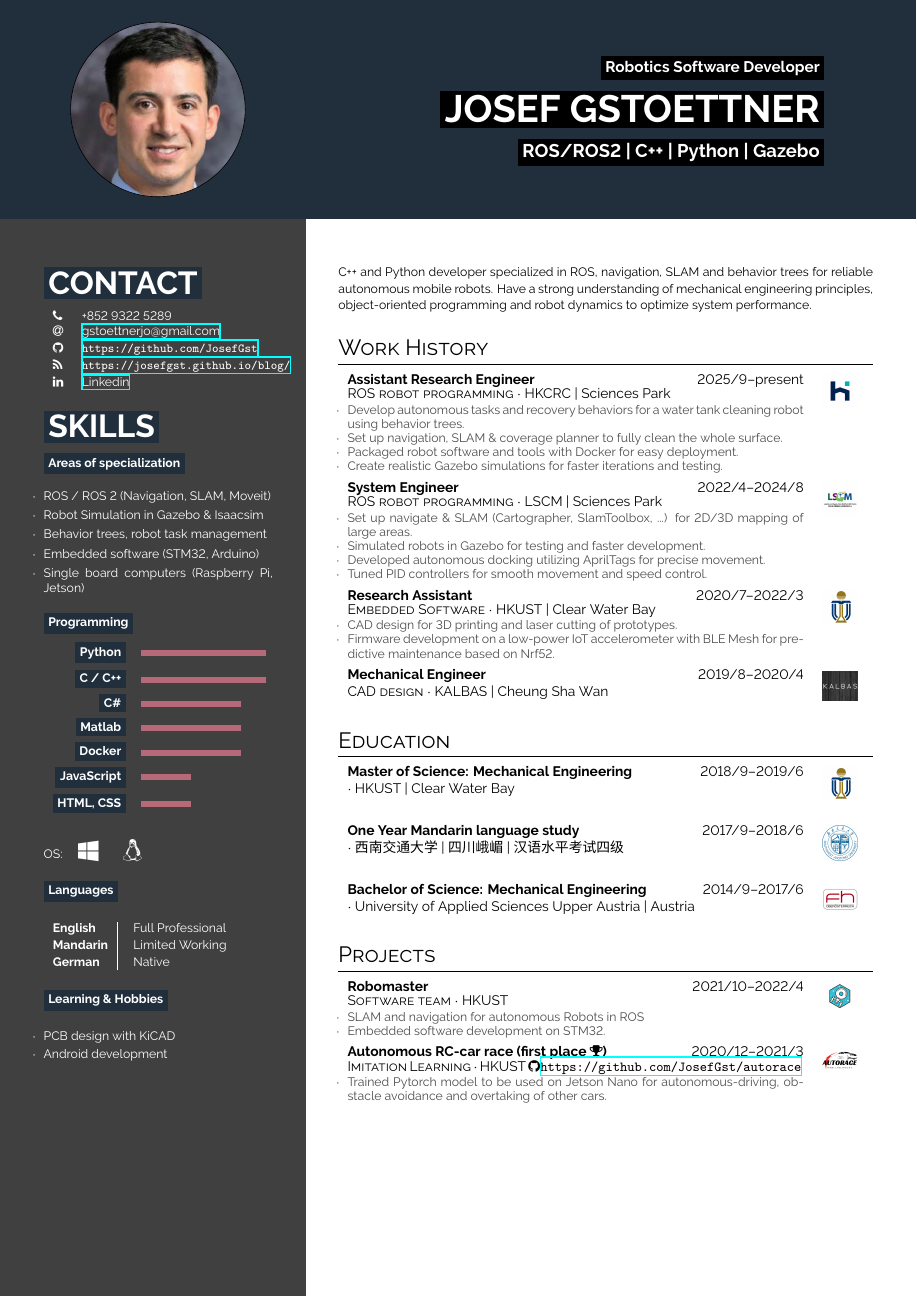
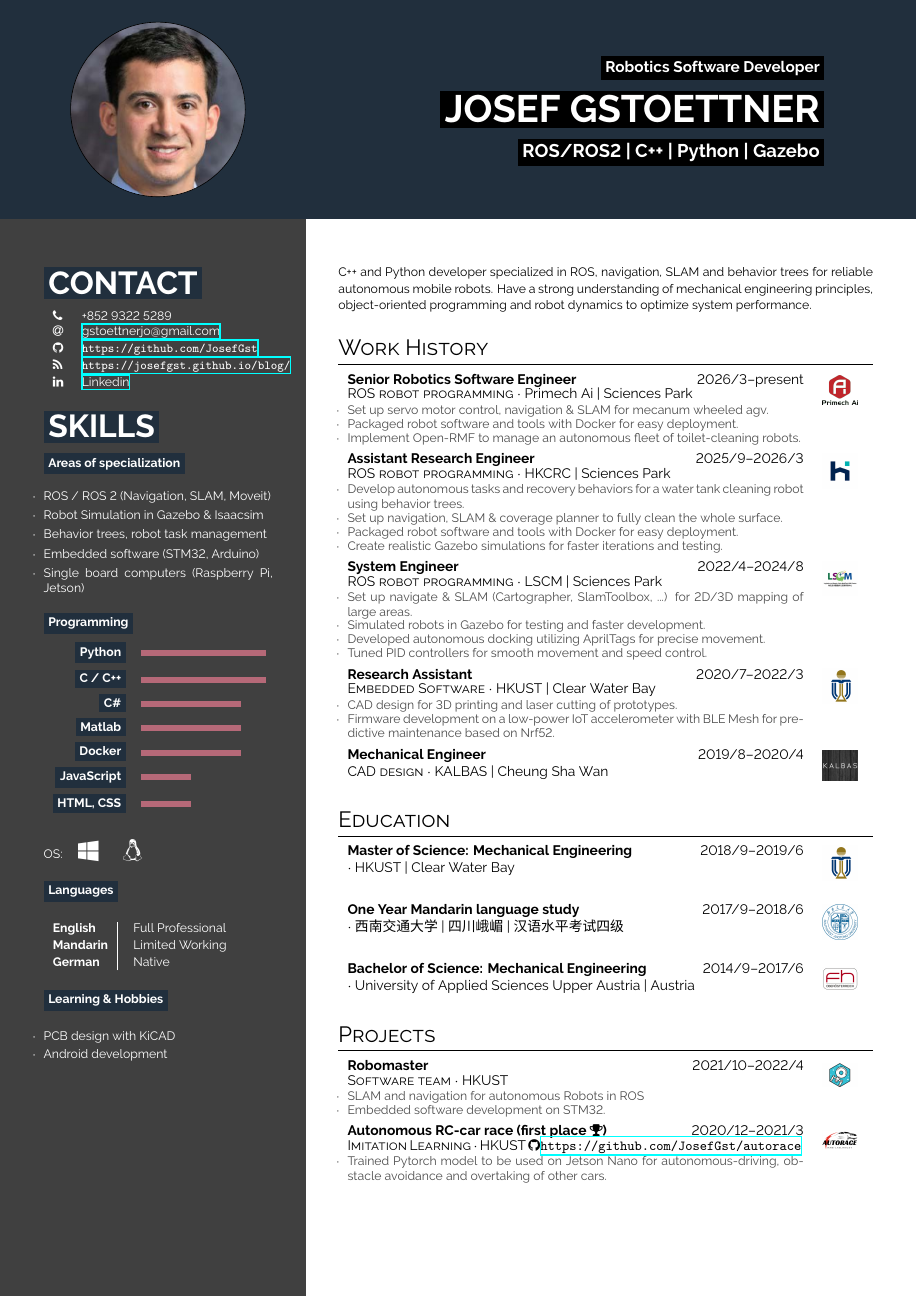
Before and after one commit to JosefGst/resume, a LaTeX CV (hipster-cv/resume_Gstoettner_J_2026.tex): the whole page. Compiled offline with XeLaTeX.

Commit message:
add primech

```diff
--- a/hipster-cv/resume_Gstoettner_J_2026.tex
+++ b/hipster-cv/resume_Gstoettner_J_2026.tex
@@ -179,7 +179,13 @@ Have a strong understanding of mechanical engineering principles, object-oriente
 \section*{Work History}
 
 \begin{tabular}{p{0.55\textwidth} c}
-    \cvevent{2025/9--present}{Assistant Research Engineer}{ROS robot programming}{HKCRC | Sciences Park}{\vspace{-1.em}\begin{list}{$\cdot$}{\leftmargin=0em}\setlength{\itemsep}{-0.3em} \vspace{-0.5em}
+    \cvevent{2026/3--present}{Senior Robotics Software Engineer}{ROS robot programming}{Primech Ai | Sciences Park}{\vspace{-1.em}\begin{list}{$\cdot$}{\leftmargin=0em}\setlength{\itemsep}{-0.3em} \vspace{-0.5em}
+        % \item Develop autonomous tasks and recovery behaviors for a water tank cleaning robot using behavior trees.
+        \item Set up servo motor control, navigation \& SLAM for mecanum wheeled agv.
+        \item Packaged robot software and tools with Docker for easy deployment.
+        \item Implement Open-RMF to manage an autonomous fleet of toilet-cleaning robots.
+    \end{list}}{assets/PAI.png} \\
+    \cvevent{2025/9--2026/3}{Assistant Research Engineer}{ROS robot programming}{HKCRC | Sciences Park}{\vspace{-1.em}\begin{list}{$\cdot$}{\leftmargin=0em}\setlength{\itemsep}{-0.3em} \vspace{-0.5em}
         \item Develop autonomous tasks and recovery behaviors for a water tank cleaning robot using behavior trees.
         \item Set up navigation, SLAM \& coverage planner to fully clean the whole surface.
         \item Packaged robot software and tools with Docker for easy deployment.
```
Also changed, not shown: hipster-cv/assets/PAI.png (added), hipster-cv/resume_Gstoettner_J_2026.pdf, 5 other files.
